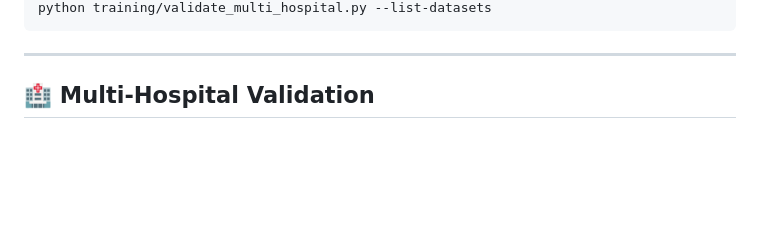
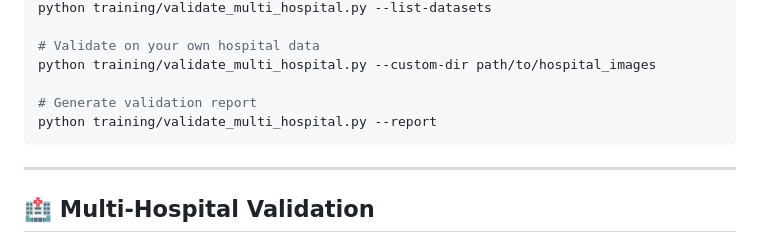
Before and after one commit to mohamedshhahat1/medical-ai-xray, a Markdown page: README.md, the part around one of its changes. Rendered like a GitHub page; blank space fills up the shorter version.

````diff
--- a/README.md
+++ b/README.md
@@ -485,4 +561,10 @@ python tests/test_api.py
 python training/validate_multi_hospital.py --list-datasets
+
+# Validate on your own hospital data
+python training/validate_multi_hospital.py --custom-dir path/to/hospital_images
+
+# Generate validation report
+python training/validate_multi_hospital.py --report
 ```
 
 ---
````
Also changed, not shown: other parts of README.md (+81 -5 lines).
